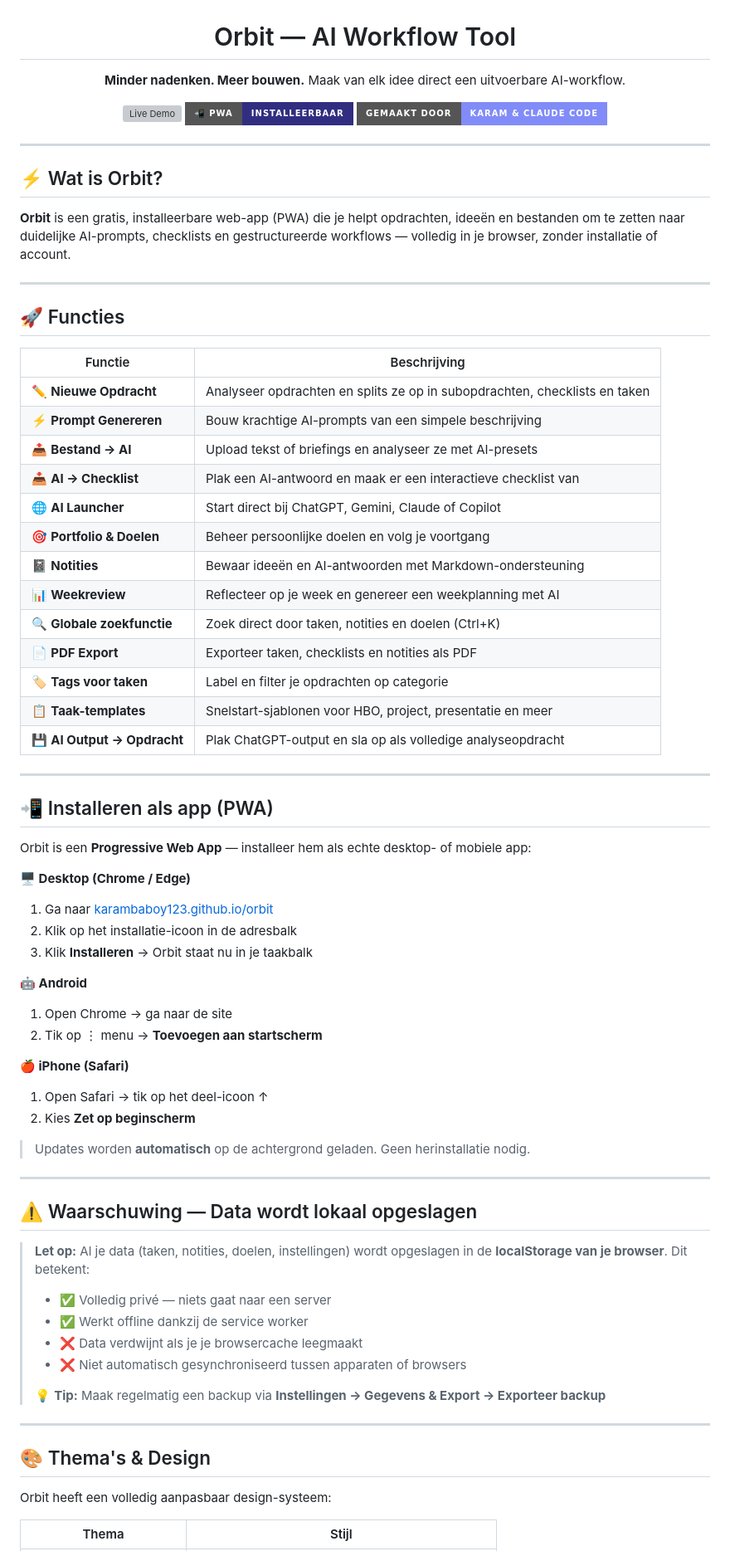
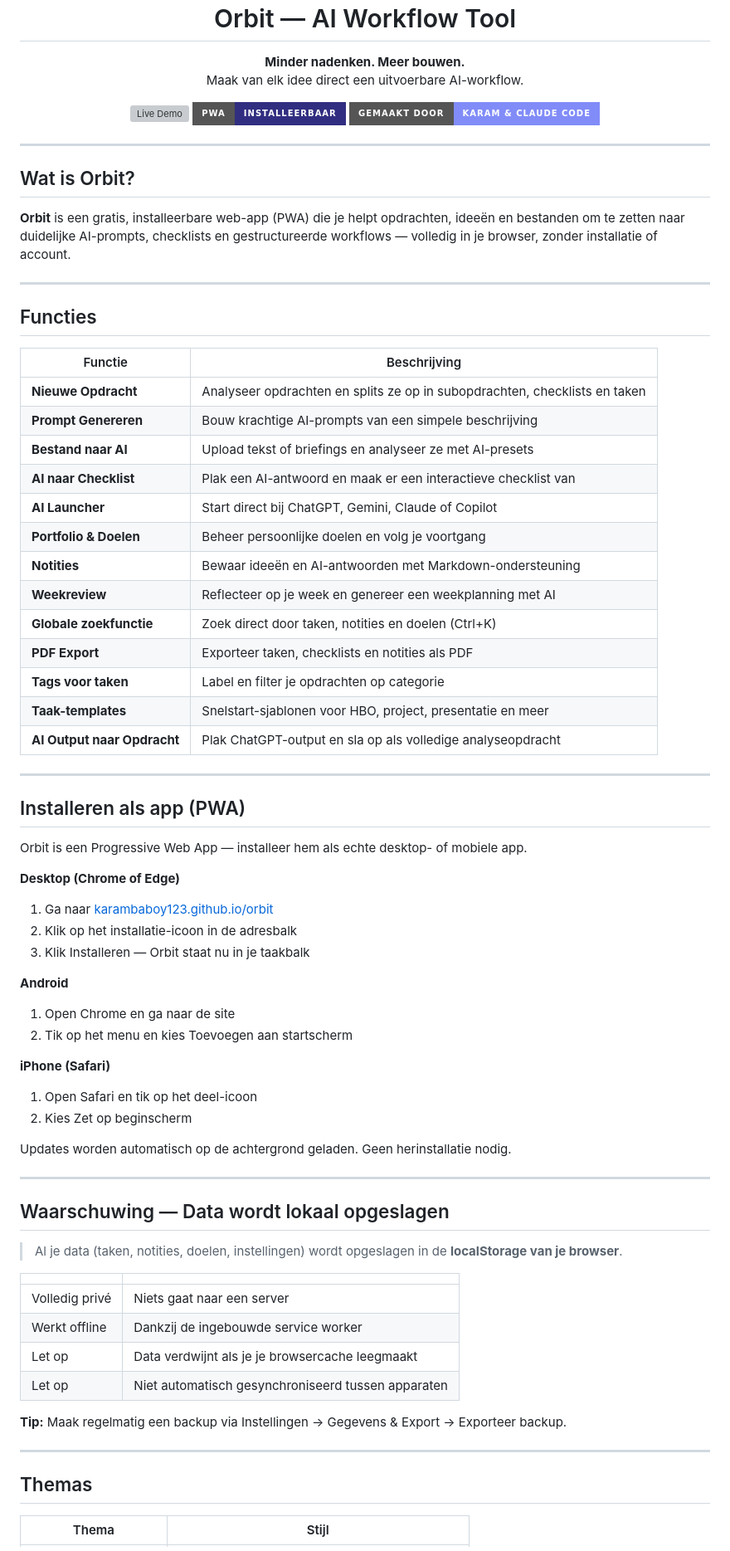
Before and after one commit to karambaboy123/orbit, a Markdown page: README.md, the part around one of its changes. Shown at 83% size. Rendered like a GitHub page; badges without logos; grey boxes are pictures that could not be loaded.

Commit message:
docs: clean README zonder emoji's

```diff
--- a/README.md
+++ b/README.md
@@ -7,77 +7,77 @@
 **Minder nadenken. Meer bouwen.**
 Maak van elk idee direct een uitvoerbare AI-workflow.
 
-[![Live Demo](https://img.shields.io/badge/🌐%20Live%20Demo-karambaboy123.github.io%2Forbit-4f46e5?style=for-the-badge)](https://karambaboy123.github.io/orbit/)
-[![PWA](https://img.shields.io/badge/📲%20PWA-Installeerbaar-312e81?style=for-the-badge)](https://karambaboy123.github.io/orbit/)
+[![Live Demo](https://img.shields.io/badge/Live_Demo-karambaboy123.github.io%2Forbit-4f46e5?style=for-the-badge)](https://karambaboy123.github.io/orbit/)
+[![PWA](https://img.shields.io/badge/PWA-Installeerbaar-312e81?style=for-the-badge)](https://karambaboy123.github.io/orbit/)
 [![Gemaakt door](https://img.shields.io/badge/Gemaakt_door-Karam_%26_Claude_Code-818cf8?style=for-the-badge)](#)
 
 </div>
 
 ---
 
-## ⚡ Wat is Orbit?
+## Wat is Orbit?
 
 **Orbit** is een gratis, installeerbare web-app (PWA) die je helpt opdrachten, ideeën en bestanden om te zetten naar duidelijke AI-prompts, checklists en gestructureerde workflows — volledig in je browser, zonder installatie of account.
 
 ---
 
-## 🚀 Functies
+## Functies
 
 | Functie | Beschrijving |
 |---|---|
-| ✏️ **Nieuwe Opdracht** | Analyseer opdrachten en splits ze op in subopdrachten, checklists en taken |
-| ⚡ **Prompt Genereren** | Bouw krachtige AI-prompts van een simpele beschrijving |
-| 📤 **Bestand → AI** | Upload tekst of briefings en analyseer ze met AI-presets |
-| 📥 **AI → Checklist** | Plak een AI-antwoord en maak er een interactieve checklist van |
-| 🌐 **AI Launcher** | Start direct bij ChatGPT, Gemini, Claude of Copilot |
-| 🎯 **Portfolio & Doelen** | Beheer persoonlijke doelen en volg je voortgang |
-| 📓 **Notities** | Bewaar ideeën en AI-antwoorden met Markdown-ondersteuning |
-| 📊 **Weekreview** | Reflecteer op je week en genereer een weekplanning met AI |
-| 🔍 **Globale zoekfunctie** | Zoek direct door taken, notities en doelen (Ctrl+K) |
-| 📄 **PDF Export** | Exporteer taken, checklists en notities als PDF |
-| 🏷️ **Tags voor taken** | Label en filter je opdrachten op categorie |
-| 📋 **Taak-templates** | Snelstart-sjablonen voor HBO, project, presentatie en meer |
-| 💾 **AI Output → Opdracht** | Plak ChatGPT-output en sla op als volledige analyseopdracht |
+| **Nieuwe Opdracht** | Analyseer opdrachten en splits ze op in subopdrachten, checklists en taken |
+| **Prompt Genereren** | Bouw krachtige AI-prompts van een simpele beschrijving |
+| **Bestand naar AI** | Upload tekst of briefings en analyseer ze met AI-presets |
+| **AI naar Checklist** | Plak een AI-antwoord en maak er een interactieve checklist van |
+| **AI Launcher** | Start direct bij ChatGPT, Gemini, Claude of Copilot |
+| **Portfolio & Doelen** | Beheer persoonlijke doelen en volg je voortgang |
+| **Notities** | Bewaar ideeën en AI-antwoorden met Markdown-ondersteuning |
+| **Weekreview** | Reflecteer op je week en genereer een weekplanning met AI |
+| **Globale zoekfunctie** | Zoek direct door taken, notities en doelen (Ctrl+K) |
+| **PDF Export** | Exporteer taken, checklists en notities als PDF |
+| **Tags voor taken** | Label en filter je opdrachten op categorie |
+| **Taak-templates** | Snelstart-sjablonen voor HBO, project, presentatie en meer |
+| **AI Output naar Opdracht** | Plak ChatGPT-output en sla op als volledige analyseopdracht |
 
 ---
 
-## 📲 Installeren als app (PWA)
+## Installeren als app (PWA)
 
-Orbit is een **Progressive Web App** — installeer hem als echte desktop- of mobiele app:
+Orbit is een Progressive Web App — installeer hem als echte desktop- of mobiele app.
 
-**🖥️ Desktop (Chrome / Edge)**
+**Desktop (Chrome of Edge)**
 1. Ga naar [karambaboy123.github.io/orbit](https://karambaboy123.github.io/orbit/)
 2. Klik op het installatie-icoon in de adresbalk
-3. Klik **Installeren** → Orbit staat nu in je taakbalk
+3. Klik Installeren — Orbit staat nu in je taakbalk
 
-**🤖 Android**
-1. Open Chrome → ga naar de site
-2. Tik op ⋮ menu → **Toevoegen aan startscherm**
+**Android**
+1. Open Chrome en ga naar de site
+2. Tik op het menu en kies Toevoegen aan startscherm
 
-**🍎 iPhone (Safari)**
-1. Open Safari → tik op het deel-icoon ↑
-2. Kies **Zet op beginscherm**
+**iPhone (Safari)**
+1. Open Safari en tik op het deel-icoon
+2. Kies Zet op beginscherm
 
-> Updates worden **automatisch** op de achtergrond geladen. Geen herinstallatie nodig.
+Updates worden automatisch op de achtergrond geladen. Geen herinstallatie nodig.
 
 ---
 
-## ⚠️ Waarschuwing — Data wordt lokaal opgeslagen
+## Waarschuwing — Data wordt lokaal opgeslagen
 
-> **Let op:** Al je data (taken, notities, doelen, instellingen) wordt opgeslagen in de **localStorage van je browser**. Dit betekent:
->
-> - ✅ Volledig privé — niets gaat naar een server
-> - ✅ Werkt offline dankzij de service worker
-> - ❌ Data verdwijnt als je je browsercache leegmaakt
-> - ❌ Niet automatisch gesynchroniseerd tussen apparaten of browsers
->
-> 💡 **Tip:** Maak regelmatig een backup via **Instellingen → Gegevens & Export → Exporteer backup**
+> Al je data (taken, notities, doelen, instellingen) wordt opgeslagen in de **localStorage van je browser**.
+
+| | |
+|---|---|
+| Volledig privé | Niets gaat naar een server |
+| Werkt offline | Dankzij de ingebouwde service worker |
+| Let op | Data verdwijnt als je je browsercache leegmaakt |
+| Let op | Niet automatisch gesynchroniseerd tussen apparaten |
+
+**Tip:** Maak regelmatig een backup via Instellingen → Gegevens & Export → Exporteer backup.
 
 ---
 
-## 🎨 Thema's & Design
-
-Orbit heeft een volledig aanpasbaar design-systeem:
+## Themas
 
 | Thema | Stijl |
 |---|---|
```
Also changed, not shown: other parts of README.md (+20 -25 lines).
